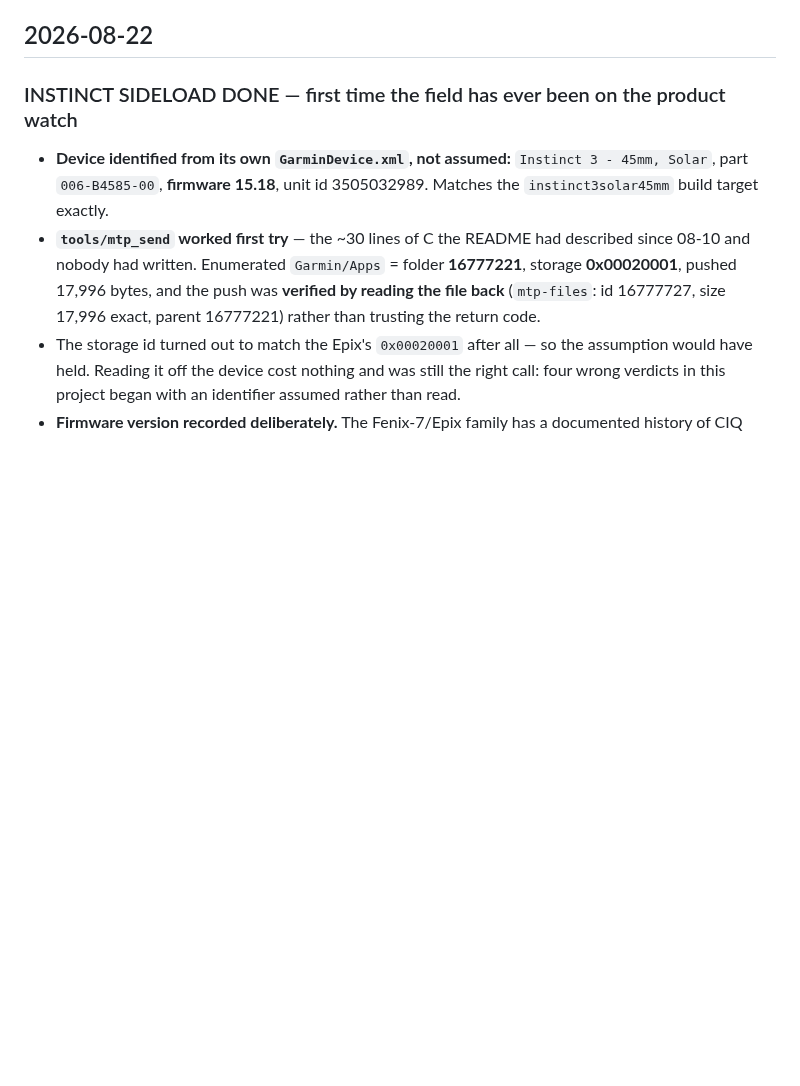
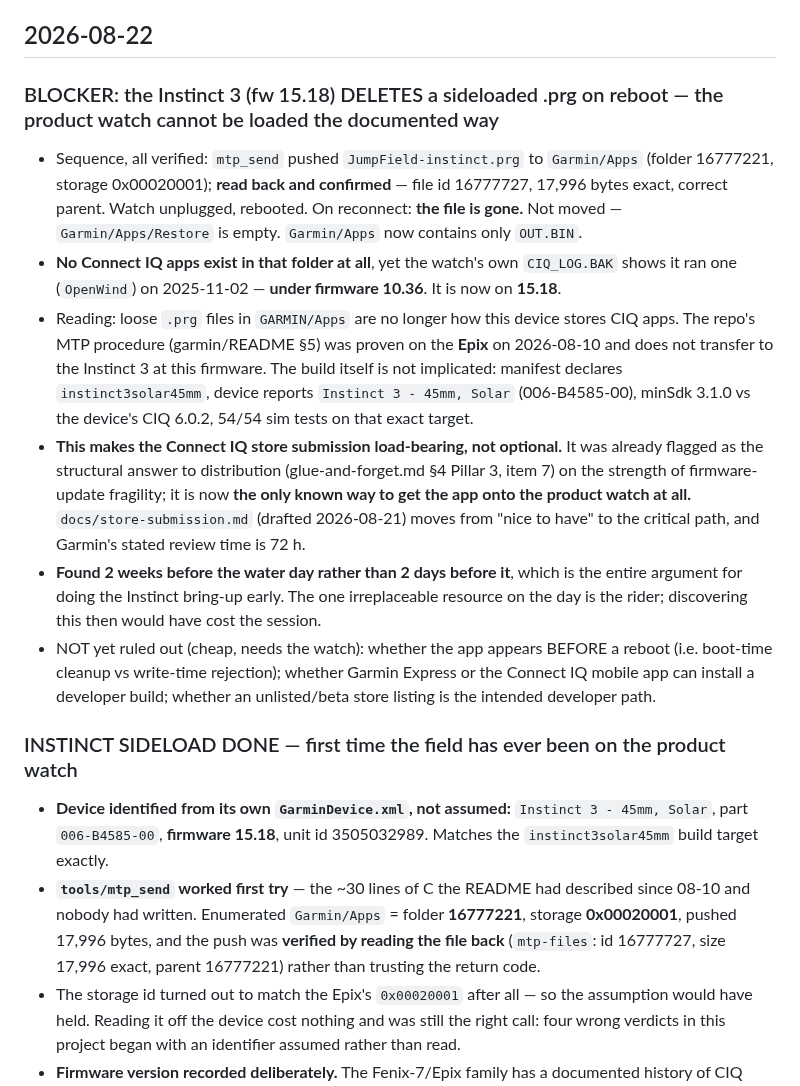
Before and after one commit to joshcrow/Jump-height, a Markdown page: docs/STATUS.md, the part around the change. Drawn GitHub-style; blank space fills up the shorter version.

Commit message:
BLOCKER: Instinct 3 fw 15.18 deletes sideloaded .prg on reboot — store submission is now the critical path
Verified end to end: push landed (17,996 bytes read back, right parent),
watch rebooted, file gone, Restore folder empty, Garmin/Apps holds no CIQ apps
at all despite the watch's own log showing it ran one under firmware 10.36.
Now on 15.18. The repo's MTP procedure was proven on the Epix and does not
transfer to this device at this firmware; the build is not implicated
(correct product id, compatible SDK floor, 54/54 on that target).

Consequence: the Connect IQ store submission stops being the structural
nice-to-have flagged in the vision audit and becomes the only known way to get
the app onto the product watch. The draft written yesterday is now on the
critical path, with Garmin's stated 72h review.

Found two weeks before the water day instead of two days before it -- which is
exactly why the Instinct bring-up was scheduled early.

Co-Authored-By: Claude Opus 5 <noreply@anthropic.com>
Claude-Session: https://claude.ai/code/session_013g5i93CZA15g9q75wSWuc9

```diff
--- a/docs/STATUS.md
+++ b/docs/STATUS.md
@@ -735,6 +735,38 @@ do not.**
   spikes), which a battery-backed board would mask.
 
 ## 2026-08-22
+
+### BLOCKER: the Instinct 3 (fw 15.18) DELETES a sideloaded .prg on reboot — the product watch cannot be loaded the documented way
+- Sequence, all verified: `mtp_send` pushed `JumpField-instinct.prg` to
+  `Garmin/Apps` (folder 16777221, storage 0x00020001); **read back and
+  confirmed** — file id 16777727, 17,996 bytes exact, correct parent. Watch
+  unplugged, rebooted. On reconnect: **the file is gone.** Not moved —
+  `Garmin/Apps/Restore` is empty. `Garmin/Apps` now contains only `OUT.BIN`.
+- **No Connect IQ apps exist in that folder at all**, yet the watch's own
+  `CIQ_LOG.BAK` shows it ran one (`OpenWind`) on 2025-11-02 — **under
+  firmware 10.36**. It is now on **15.18**.
+- Reading: loose `.prg` files in `GARMIN/Apps` are no longer how this device
+  stores CIQ apps. The repo's MTP procedure (garmin/README §5) was proven on
+  the **Epix** on 2026-08-10 and does not transfer to the Instinct 3 at this
+  firmware. The build itself is not implicated: manifest declares
+  `instinct3solar45mm`, device reports `Instinct 3 - 45mm, Solar`
+  (006-B4585-00), minSdk 3.1.0 vs the device's CIQ 6.0.2, 54/54 sim tests on
+  that exact target.
+- **This makes the Connect IQ store submission load-bearing, not optional.**
+  It was already flagged as the structural answer to distribution
+  (glue-and-forget.md §4 Pillar 3, item 7) on the strength of firmware-update
+  fragility; it is now **the only known way to get the app onto the product
+  watch at all.** `docs/store-submission.md` (drafted 2026-08-21) moves from
+  "nice to have" to the critical path, and Garmin's stated review time is
+  72 h.
+- **Found 2 weeks before the water day rather than 2 days before it**, which
+  is the entire argument for doing the Instinct bring-up early. The one
+  irreplaceable resource on the day is the rider; discovering this then would
+  have cost the session.
+- NOT yet ruled out (cheap, needs the watch): whether the app appears BEFORE
+  a reboot (i.e. boot-time cleanup vs write-time rejection); whether Garmin
+  Express or the Connect IQ mobile app can install a developer build; whether
+  an unlisted/beta store listing is the intended developer path.
 
 ### INSTINCT SIDELOAD DONE — first time the field has ever been on the product watch
 - **Device identified from its own `GarminDevice.xml`, not assumed:**
```
